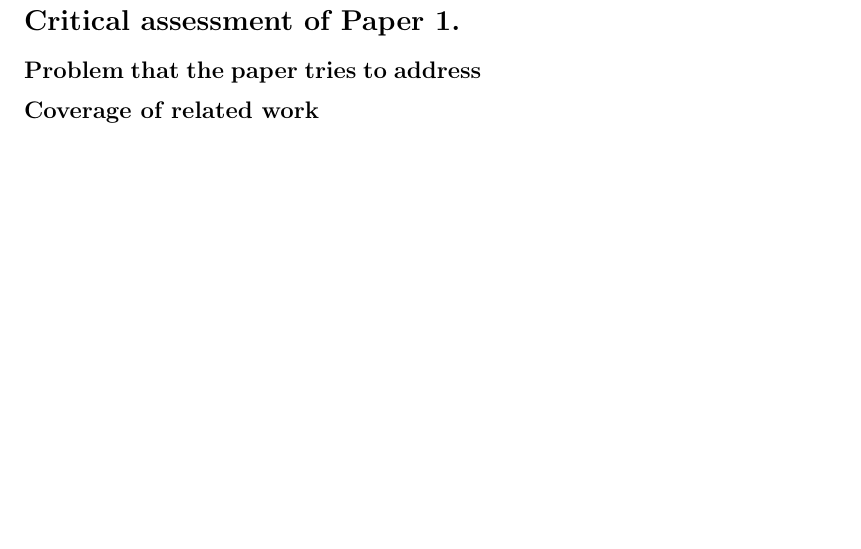
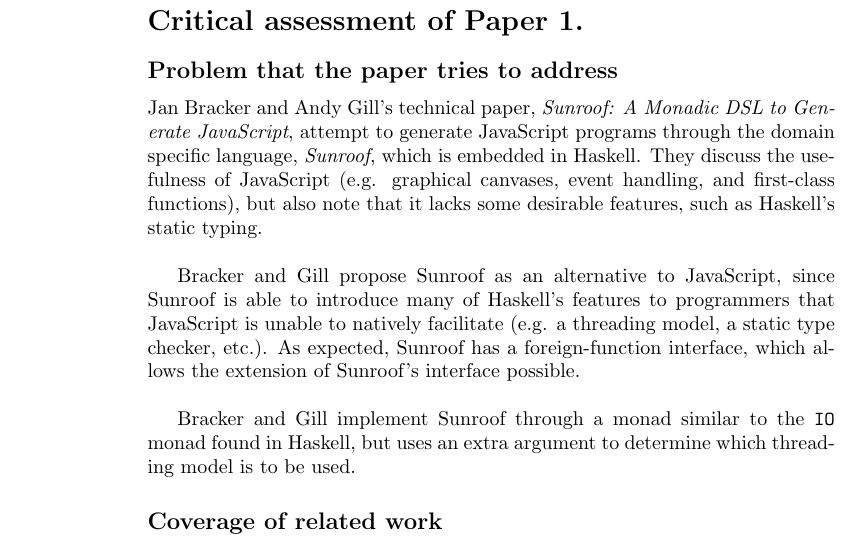
Before and after one commit to cjdb01/hairy-adventure, a LaTeX document (hairy-adventure.tex): part of page 2 of 5, cut so that both start at the same text, the shorter picture padded with empty space. Compiled offline with pdfLaTeX.

Commit message:
Introduction

```diff
--- a/hairy-adventure.tex
+++ b/hairy-adventure.tex
@@ -1,4 +1,4 @@
-\documentclass[9pt,twocolumn]{article}
+\documentclass[9pt]{article}
 \title{Exam report for COMP4181/9181 (13s2)}
 \author{z3416506}
 \date{}
@@ -8,6 +8,14 @@
 
 \section*{Critical assessment of Paper 1.}
 \subsection*{Problem that the paper tries to address}
+Jan Bracker and Andy Gill's technical paper, {\it Sunroof: A Monadic DSL to Generate JavaScript}, attempt to generate JavaScript programs through the domain specific language, {\it Sunroof}, which is embedded in Haskell.
+They discuss the usefulness of JavaScript (e.g. graphical canvases, event handling, and first-class functions), but also note that it lacks some desirable features, such as Haskell's static typing.\\
+
+Bracker and Gill propose Sunroof as an alternative to JavaScript, since Sunroof is able to introduce many of Haskell's features to programmers that JavaScript is unable to natively facilitate (e.g. a threading model, a static type checker, etc.).
+As expected, Sunroof has a foreign-function interface, which allows the extension of Sunroof's interface possible.\\
+
+Bracker and Gill implement Sunroof through a monad similar to the \verb/IO/ monad found in Haskell, but uses an extra argument to determine which threading model is to be used.
+
 \subsection*{Coverage of related work}
 \subsection*{Originality and technical soundness of the underlying ideas}
 \subsection*{Evaluation of the presented approach}
```
Also changed, not shown: hairy-adventure.pdf, 2 other files.
